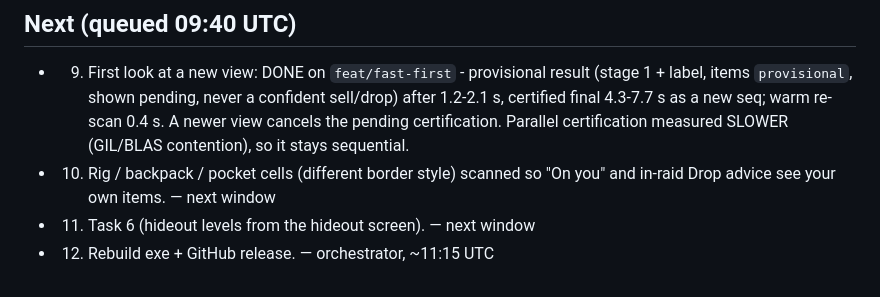
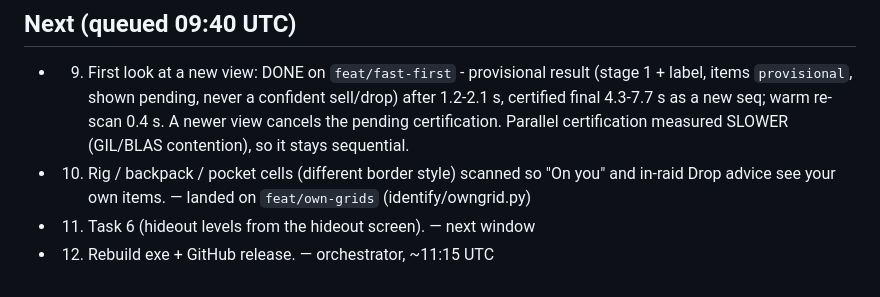
Before and after one commit to josfire18/tarkov-stash-helper, a Markdown page: docs/TASKS.md, the part around the change. Rendered like a GitHub page.

Commit message:
TASKS: own grids landed
Co-Authored-By: Claude Opus 5.5 <noreply@anthropic.com>

```diff
--- a/docs/TASKS.md
+++ b/docs/TASKS.md
@@ -26,6 +26,6 @@ Usage window 06:40–11:40 UTC (2026-10-03), target ≈ 20 %/h, checked every ~2
 
 ## Next (queued 09:40 UTC)
 - 9. First look at a new view: DONE on `feat/fast-first` - provisional result (stage 1 + label, items `provisional`, shown pending, never a confident sell/drop) after 1.2-2.1 s, certified final 4.3-7.7 s as a new seq; warm re-scan 0.4 s. A newer view cancels the pending certification. Parallel certification measured SLOWER (GIL/BLAS contention), so it stays sequential.
-- 10. Rig / backpack / pocket cells (different border style) scanned so "On you" and in-raid Drop advice see your own items. — next window
+- 10. Rig / backpack / pocket cells (different border style) scanned so "On you" and in-raid Drop advice see your own items. — landed on `feat/own-grids` (identify/owngrid.py)
 - 11. Task 6 (hideout levels from the hideout screen). — next window
 - 12. Rebuild exe + GitHub release. — orchestrator, ~11:15 UTC
```
